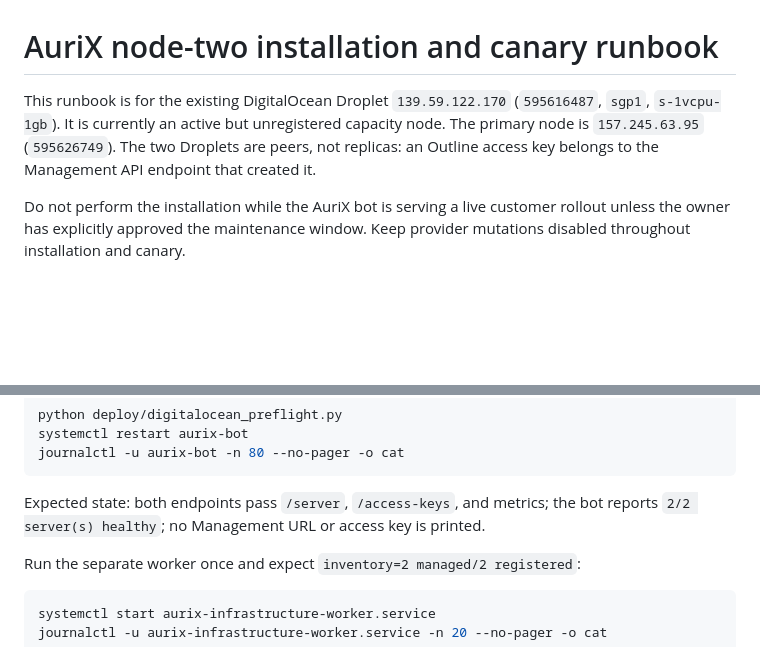
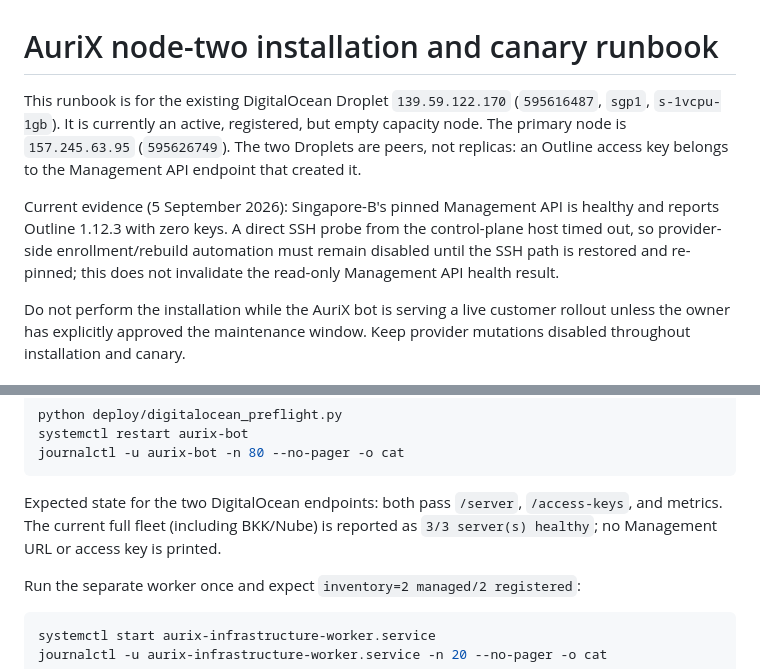
Before and after one commit to minthanthtoo/aurix-telegram-bot, a Markdown page: docs/NODE2_INSTALL_AND_CANARY.md, 2 parts joined by grey strips. GitHub-like rendering; blank space fills up the shorter version.

Commit message:
Refresh node-two registration runbook

````diff
--- a/docs/NODE2_INSTALL_AND_CANARY.md
+++ b/docs/NODE2_INSTALL_AND_CANARY.md
@@ -1,10 +1,16 @@
 # AuriX node-two installation and canary runbook
 
 This runbook is for the existing DigitalOcean Droplet `139.59.122.170`
-(`595616487`, `sgp1`, `s-1vcpu-1gb`). It is currently an active but
-unregistered capacity node. The primary node is `157.245.63.95`
+(`595616487`, `sgp1`, `s-1vcpu-1gb`). It is currently an active, registered,
+but empty capacity node. The primary node is `157.245.63.95`
 (`595626749`). The two Droplets are peers, not replicas: an Outline access key
 belongs to the Management API endpoint that created it.
+
+Current evidence (5 September 2026): Singapore-B's pinned Management API is
+healthy and reports Outline 1.12.3 with zero keys. A direct SSH probe from the
+control-plane host timed out, so provider-side enrollment/rebuild automation
+must remain disabled until the SSH path is restored and re-pinned; this does
+not invalidate the read-only Management API health result.
 
 Do not perform the installation while the AuriX bot is serving a live customer
 rollout unless the owner has explicitly approved the maintenance window. Keep
@@ -93,8 +99,9 @@ systemctl restart aurix-bot
 journalctl -u aurix-bot -n 80 --no-pager -o cat
 ```
 
-Expected state: both endpoints pass `/server`, `/access-keys`, and metrics;
-the bot reports `2/2 server(s) healthy`; no Management URL or access key is
+Expected state for the two DigitalOcean endpoints: both pass `/server`,
+`/access-keys`, and metrics. The current full fleet (including BKK/Nube) is
+reported as `3/3 server(s) healthy`; no Management URL or access key is
 printed.
 
 Run the separate worker once and expect `inventory=2 managed/2 registered`:
````
